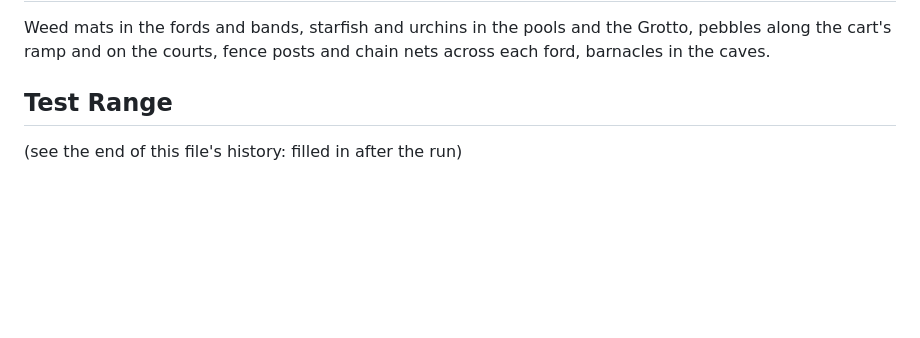
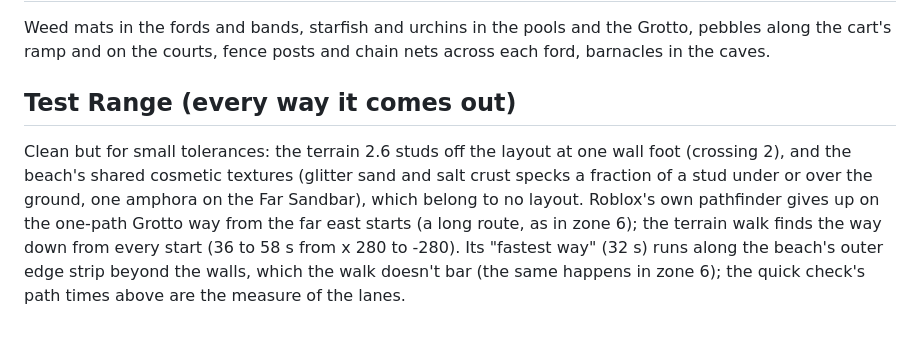
Before and after one commit to kokoroko1234563-rgb/SalvageSimulator3, a Markdown page: docs/layouts/Zone5.md, the part around the change. Drawn GitHub-style; blank space fills up the shorter version.

Commit message:
Zone 5 note: the Test Range results
Co-Authored-By: Claude Opus 5.5 <noreply@anthropic.com>
Claude-Session: https://claude.ai/code/session_01Rzk2jo5zeuLgwEsf1G5YzW

```diff
--- a/docs/layouts/Zone5.md
+++ b/docs/layouts/Zone5.md
@@ -67,6 +67,13 @@ Weed mats in the fords and bands, starfish and urchins in the pools and the Grot
 along the cart's ramp and on the courts, fence posts and chain nets across each ford, barnacles
 in the caves.
 
-## Test Range
+## Test Range (every way it comes out)
 
-(see the end of this file's history: filled in after the run)
+Clean but for small tolerances: the terrain 2.6 studs off the layout at one wall foot
+(crossing 2), and the beach's shared cosmetic textures (glitter sand and salt crust specks a
+fraction of a stud under or over the ground, one amphora on the Far Sandbar), which belong to
+no layout. Roblox's own pathfinder gives up on the one-path Grotto way from the far east starts
+(a long route, as in zone 6); the terrain walk finds the way down from every start (36 to 58 s
+from x 280 to -280). Its "fastest way" (32 s) runs along the beach's outer edge strip beyond the
+walls, which the walk doesn't bar (the same happens in zone 6); the quick check's path times
+above are the measure of the lanes.
```
